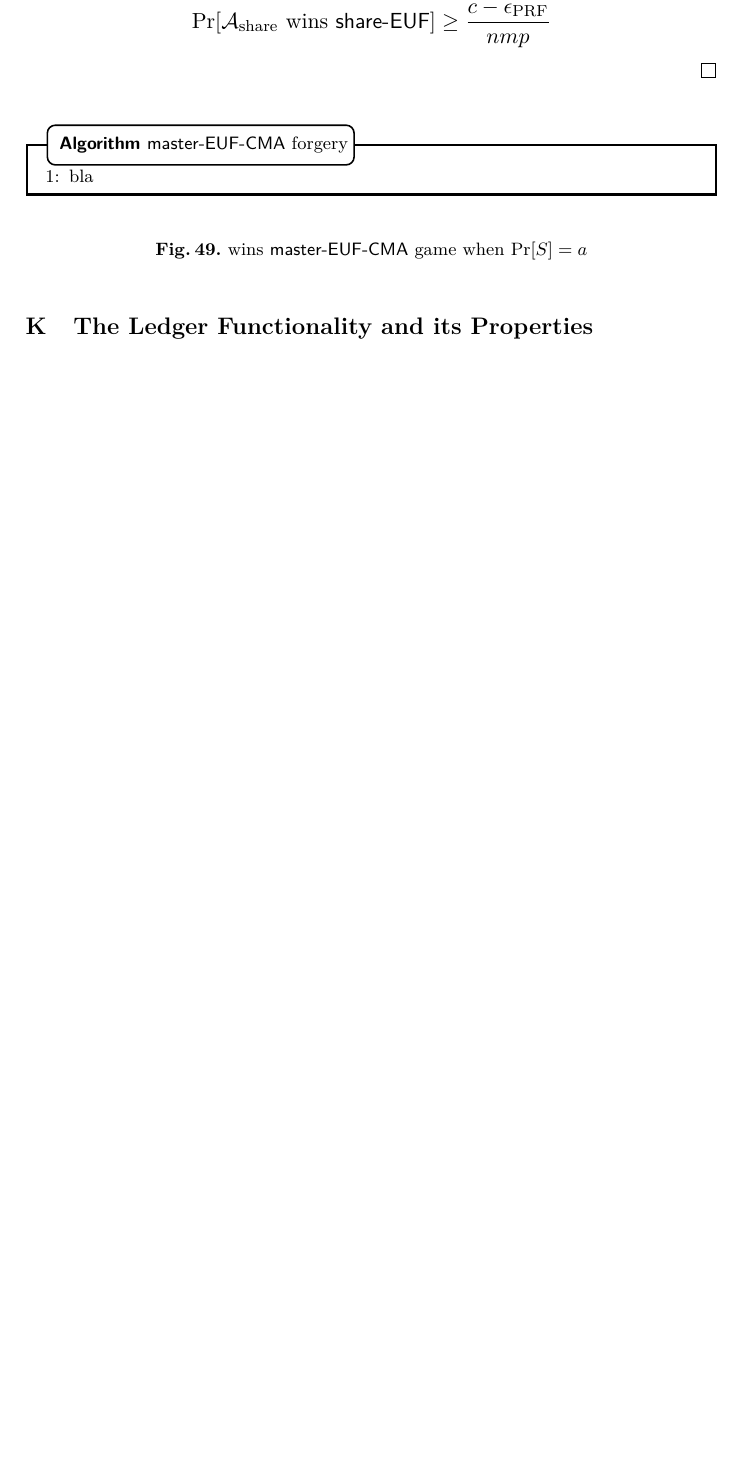
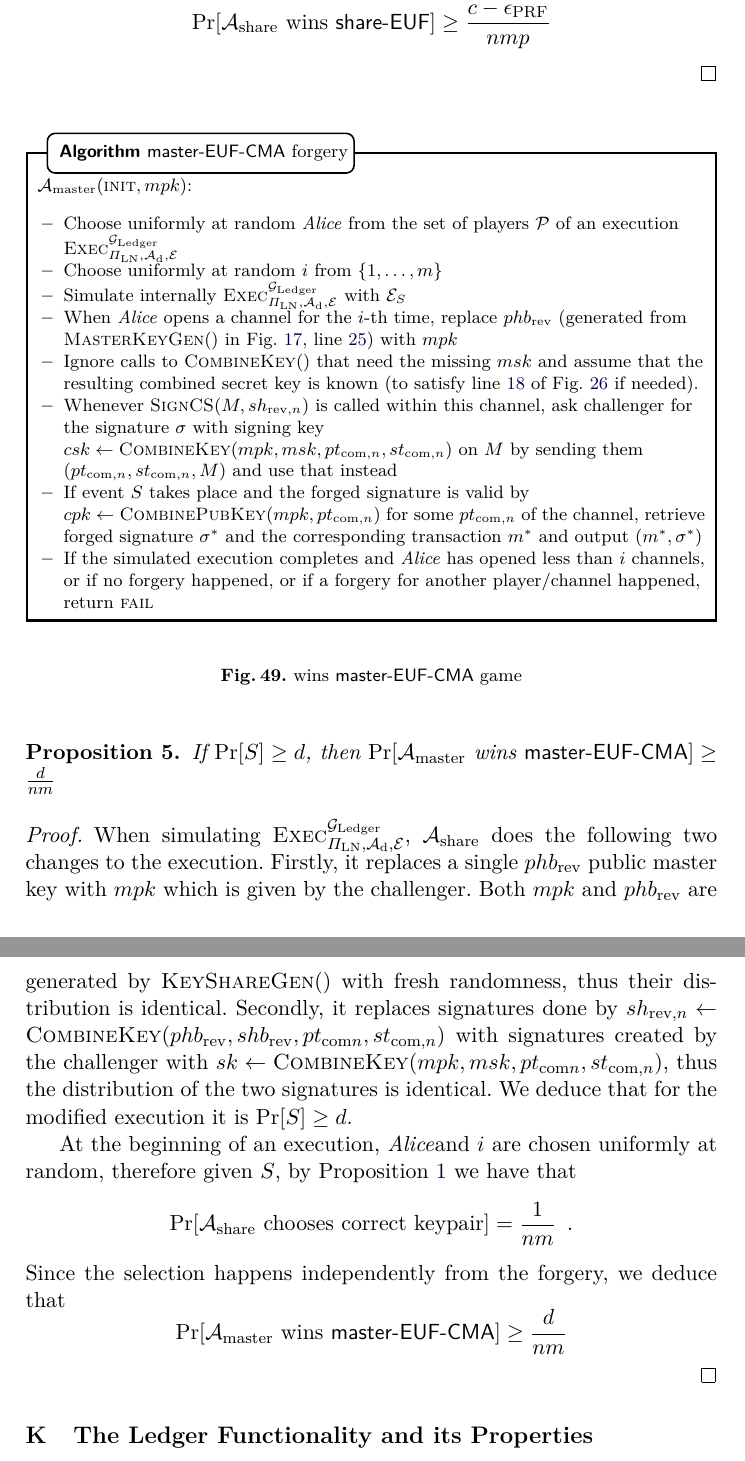
Before and after one commit to OrfeasLitos/PaymentChannels, a LaTeX paper (src/paymentChannels.tex, which reads src/forgeries.tex): part of page 77 of 82 before the commit and two parts of pages 77 and 78 of 83 after it, the two joined at a grey line, cut so that both start at the same text, the shorter picture padded with empty space. Compiled offline with pdfLaTeX.

Commit message:
Prove how often master forgery succeeds

```diff
--- a/src/forgeries.tex
+++ b/src/forgeries.tex
@@ -221,10 +221,73 @@
 
   \begin{figure}[H]
     \begin{algobox}{\textsf{master-EUF-CMA} forgery}
-      \begin{algorithmic}[1]
-        \State bla
-      \end{algorithmic}
+      $\adversary_{\mathrm{master}}(\textsc{init}, mpk)$:
+      \begin{itemize}
+        \item Choose uniformly at random \alice{} from the set of players
+        $\mathcal{P}$ of an execution
+        $\textsc{Exec}^{\ledger}_{\Pi_{\mathrm{LN}}, \adversary_{\mathrm{d}},
+        \environment}$
+        \item Choose uniformly at random $i$ from $\{1, \dots, m\}$
+        \item Simulate internally
+        $\textsc{Exec}^{\ledger}_{\Pi_{\mathrm{LN}}, \adversary_{\mathrm{d}},
+        \environment}$ with $\environment_S$
+        \item When \alice{} opens a channel for the $i$-th time,
+        replace $phb_{\mathrm{rev}}$ (generated from \textsc{MasterKeyGen}() in
+        Fig.~\ref{alg:protocol:support},
+        line~\ref{alg:protocol:support:gen:rev}) with $mpk$
+        \item Ignore calls to \textsc{CombineKey}() that need the missing $msk$
+        and assume that the resulting combined secret key is known (to satisfy
+        line~\ref{alg:protocol:poll:mal} of
+        Fig.~\ref{alg:protocol:poll:closedch} if needed).
+        \item Whenever \textsc{SignCS}($M, sh_{\mathrm{rev}, n}$) is called
+        within this channel, ask challenger for the signature $\sigma$ with
+        signing key $csk \gets \textsc{CombineKey}(mpk, msk, pt_{\mathrm{com},
+        n}, st_{\mathrm{com}, n})$ on $M$ by sending them $(pt_{\mathrm{com},
+        n}, st_{\mathrm{com}, n}, M)$ and use that instead
+        \item If event $S$ takes place and the forged signature is valid by $cpk
+        \gets \textsc{CombinePubKey}(mpk, pt_{\mathrm{com}, n})$ for some
+        $pt_{\mathrm{com}, n}$ of the channel, retrieve forged signature
+        $\sigma^*$ and the corresponding transaction $m^*$ and output $(m^*,
+        \sigma^*)$
+        \item If the simulated execution completes and \alice{} has opened less
+        than $i$ channels, or if no forgery happened, or if a forgery for
+        another player/channel happened, return \textsc{fail}
+      \end{itemize}
     \end{algobox}
-    \caption{wins \textsf{master-EUF-CMA} game when $\Pr[S] = a$}
+    \caption{wins \textsf{master-EUF-CMA} game}
     \label{alg:forge:master}
   \end{figure}
+
+  \begin{proposition}
+  \label{prop:forgery:master}
+    If $\Pr[S] \geq d$, then $\Pr[\adversary_{\mathrm{master}} \text{ wins }
+    \mathsf{master \mhyphen EUF \mhyphen CMA}] \geq \frac{d}{nm}$
+  \end{proposition}
+
+  \begin{proof}
+    When simulating $\textsc{Exec}^{\ledger}_{\Pi_{\mathrm{LN}},
+    \adversary_{\mathrm{d}}, \environment}$, $\adversary_{\mathrm{share}}$ does
+    the following two changes to the execution. Firstly, it replaces a single
+    $phb_{\mathrm{rev}}$ public master key with $mpk$ which is given by the
+    challenger. Both $mpk$ and $phb_{\mathrm{rev}}$ are generated by
+    \textsc{KeyShareGen}() with fresh randomness, thus their distribution is
+    identical. Secondly, it replaces signatures done by $sh_{\mathrm{rev}, n}
+    \gets \textsc{CombineKey}(phb_{\mathrm{rev}}, shb_{\mathrm{rev}},
+    pt_{\mathrm{com} n}, st_{\mathrm{com}, n})$ with signatures created by the
+    challenger with $sk \gets \textsc{CombineKey}(mpk, msk, pt_{\mathrm{com} n},
+    st_{\mathrm{com}, n})$, thus the distribution of the two signatures is
+    identical. We deduce that for the modified execution it is $\Pr[S] \geq d$.
+
+    At the beginning of an execution, \alice and $i$ are chosen uniformly
+    at random, therefore given $S$, by Proposition~\ref{prop:distrib} we have
+    that
+    \begin{equation*}
+      \Pr[\adversary_{\mathrm{share}} \text{ chooses correct keypair}] =
+      \frac{1}{nm} \enspace.
+    \end{equation*}
+    Since the selection happens independently from the forgery, we deduce that
+    \begin{equation*}
+      \Pr[\adversary_{\mathrm{master}} \text{ wins } \mathsf{master \mhyphen EUF
+      \mhyphen CMA}] \geq \frac{d}{nm}
+    \end{equation*}
+  \end{proof}
```
Also changed, not shown: src/payproof.tex (+9 -7 lines), src/protocol.tex (+1 -0 lines).
